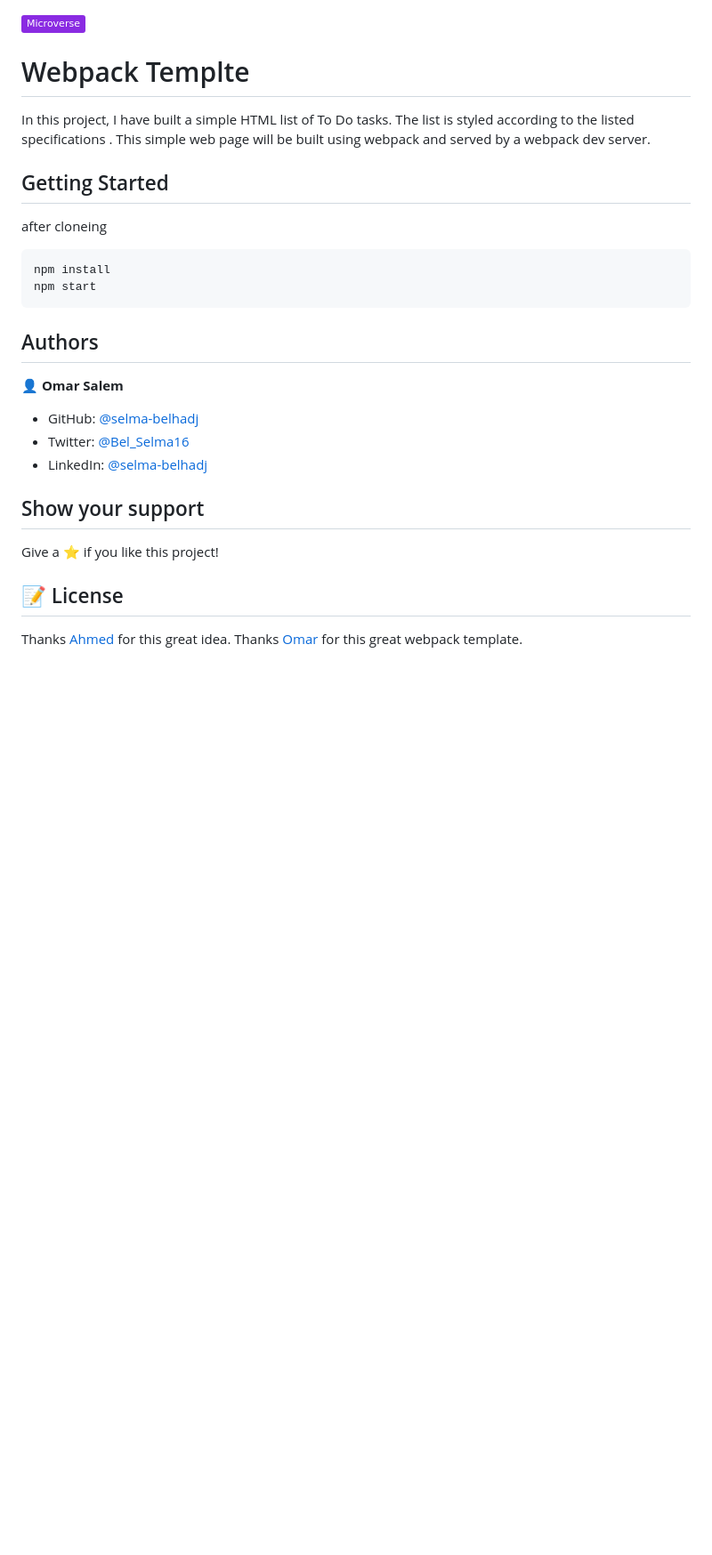
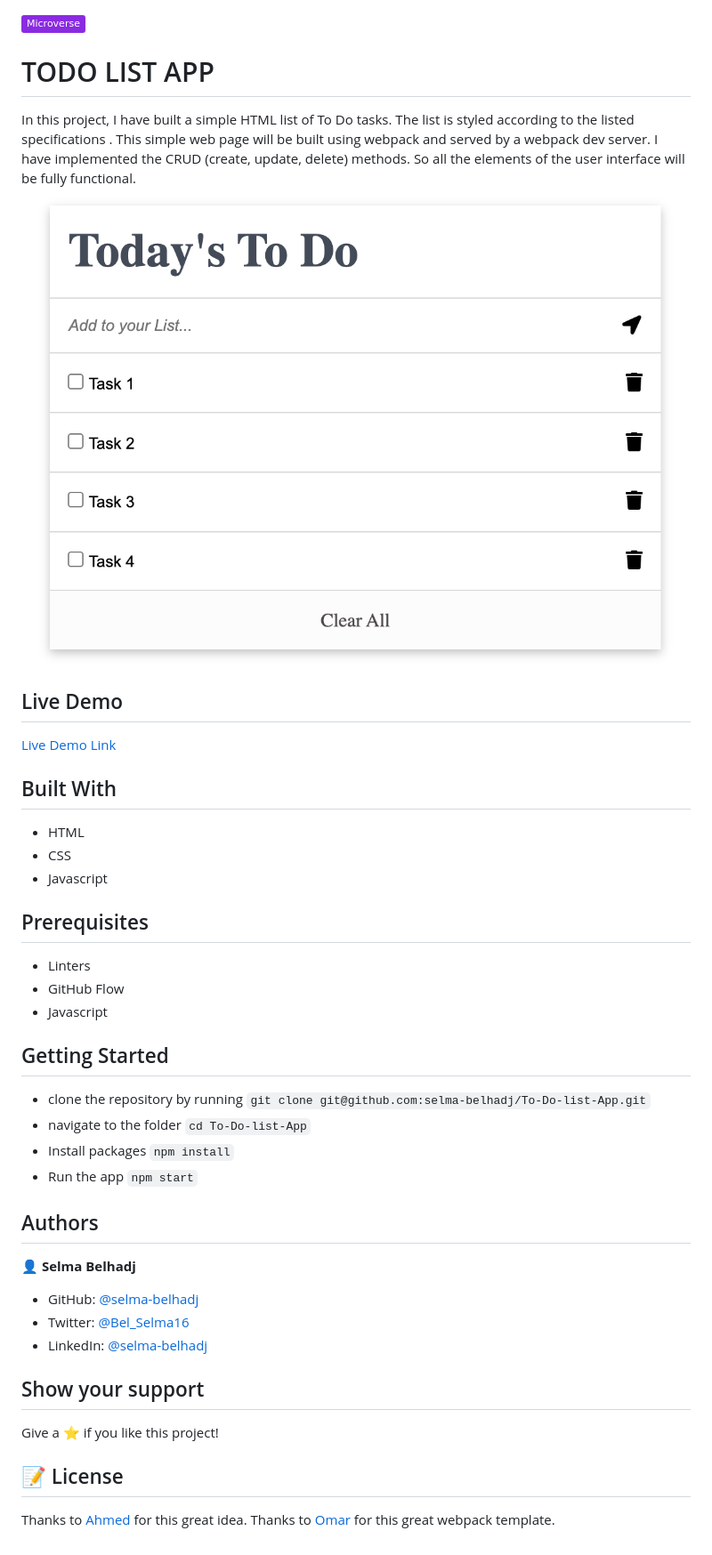
Before and after one commit to selma-belhadj/To-Do-list-App, a Markdown page: README.md, the part around the change. Shown: that part at 89% size. Rendered like a GitHub page; pictures changed too: src/images/Screenshot.png (added); badges without logos; blank space fills up the shorter version.

````diff
--- a/README.md
+++ b/README.md
@@ -1,23 +1,39 @@
 ![](https://img.shields.io/badge/Microverse-blueviolet)
 
-# Webpack Templte
+# TODO LIST APP
 
-In this project, I have built a simple HTML list of To Do tasks. The list is styled according to the listed specifications . This simple web page will be built using webpack and served by a webpack dev server.
+In this project, I have built a simple HTML list of To Do tasks. The list is styled according to the listed specifications . This simple web page will be built using webpack and served by a webpack dev server. I have implemented the CRUD (create, update, delete) methods. So all the elements of the user interface will be fully functional.
+![](./src/images/Screenshot.png)
+## Live Demo
 
+[Live Demo Link]( https://selma-belhadj.github.io/To-Do-list-App/)
+
+## Built With
+
+- HTML
+- CSS
+- Javascript
+
+## Prerequisites
+- Linters
+- GitHub Flow
+- Javascript
 
 ## Getting Started
 
-after cloneing
-
-```
-npm install
-npm start
-```
+- clone the repository by running
+``` git clone git@github.com:selma-belhadj/To-Do-list-App.git ```
+- navigate to the folder
+``` cd To-Do-list-App ```
+- Install packages
+``` npm install ```
+- Run the app
+``` npm start ```
 
 
 ## Authors
 
-👤 **Omar Salem**
+👤 **Selma Belhadj**
 
 - GitHub: [@selma-belhadj](https://github.com/selma-belhadj)
 - Twitter: [@Bel_Selma16](https://twitter.com/Bel_Selma16)
@@ -29,5 +45,5 @@ Give a ⭐️ if you like this project!
 
 ## 📝 License
 
-Thanks [Ahmed](https://github.com/ahmedtaa) for this great idea.
-Thanks [Omar](https://github.com/omarsalem7) for this great webpack template.
+Thanks to [Ahmed](https://github.com/ahmedtaa) for this great idea.
+Thanks to [Omar](https://github.com/omarsalem7) for this great webpack template.
````
Also changed, not shown: 10 other files.
